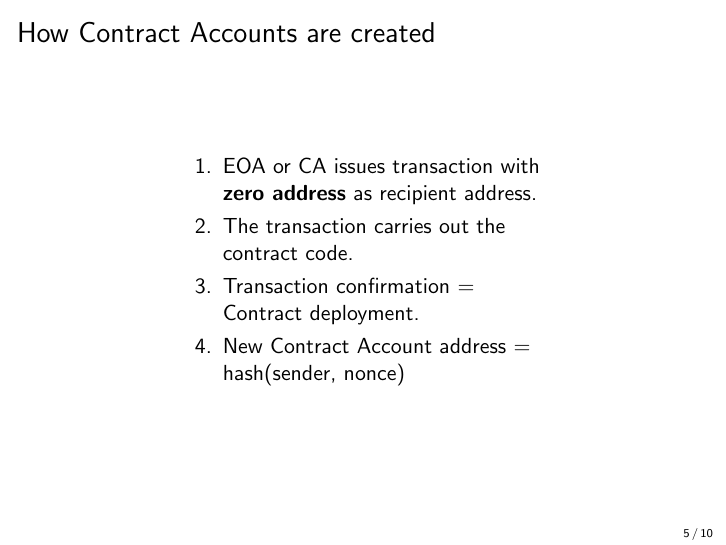
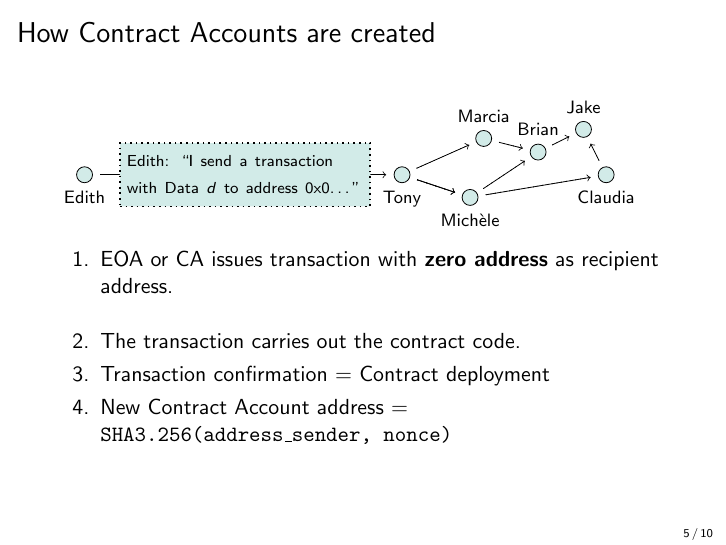
Before and after one commit to cifunibas/Smart-Contracts-DeFi, LaTeX slides (slides/account_model.tex): page 6 of 11. Compiled offline with pdfLaTeX; a LaTeX package or settings file that is missing is left out.

Commit message:
Update slide 5

```diff
--- a/slides/account_model.tex
+++ b/slides/account_model.tex
@@ -145,16 +145,66 @@ No checksum encoding $\rightarrow$ Typos were a severe problem. \\
 
 %%%
 \begin{frame}{How Contract Accounts are created}
-	\begin{columns}[T]
-		\begin{column}{0.6\textwidth}
-			\begin{enumerate}
+
+\begin{tikzpicture}[domain=-8:8, scale=0.8]
+
+% transaction
+	\coordinate (c1) at (0,0);
+	\coordinate (c2) at (7,0);
+	\filldraw[draw=black,fill=highlight!50] (c1) circle (5pt) node[below=0.15cm,color=black]{\footnotesize{Edith}};
+	\draw[shorten >=0.28cm,shorten <=0.28cm,->] (c1) to[] (c2);
+
+% network
+
+\coordinate (c3) at (8.8,0.8);
+\coordinate (c4) at (8.5,-0.5);
+\coordinate (c5) at (10,0.5);
+\coordinate (c6) at (11,1);
+\coordinate (c7) at (11.5,0);
+\filldraw[draw=black,fill=highlight!50] (c2) circle (5pt) node[below=0.15cm,color=black]{\footnotesize{Tony}};
+\filldraw[draw=black,fill=highlight!50] (c3) circle (5pt) node[above=0.15cm,color=black]{\footnotesize{Marcia}};
+\filldraw[draw=black,fill=highlight!50] (c4) circle (5pt) node[below=0.15cm,color=black]{\footnotesize{Michèle}};
+\filldraw[draw=black,fill=highlight!50] (c5) circle (5pt) node[above=0.15cm,color=black]{\footnotesize{Brian}};
+\filldraw[draw=black,fill=highlight!50] (c6) circle (5pt) node[above=0.15cm,color=black]{\footnotesize{Jake}};
+\filldraw[draw=black,fill=highlight!50] (c7) circle (5pt) node[below=0.15cm,color=black]{\footnotesize{Claudia}};
+
+
+\draw[shorten >=0.28cm,shorten <=0.28cm,->] (c2) to[] (c3);
+\draw[shorten >=0.28cm,shorten <=0.28cm,->] (c2) to[] (c4);
+\draw[shorten >=0.28cm,shorten <=0.28cm,->] (c2) to[] (c4);
+\draw[shorten >=0.28cm,shorten <=0.28cm,->] (c3) to[] (c5);
+\draw[shorten >=0.28cm,shorten <=0.28cm,->] (c4) to[] (c5);
+\draw[shorten >=0.28cm,shorten <=0.28cm,->] (c4) to[] (c7);
+\draw[shorten >=0.28cm,shorten <=0.28cm,->] (c5) to[] (c6);
+\draw[shorten >=0.28cm,shorten <=0.28cm,->] (c7) to[] (c6);
+
+
+\draw[shorten >=0.28cm,shorten <=0.28cm, dotted] (c2) to[] (c3);
+\draw[shorten >=0.28cm,shorten <=0.28cm, dotted] (c2) to[] (c4);
+\draw[shorten >=0.28cm,shorten <=0.28cm, dotted] (c2) to[] (c4);
+\draw[shorten >=0.28cm,shorten <=0.28cm, dotted] (c3) to[] (c5);
+\draw[shorten >=0.28cm,shorten <=0.28cm, dotted] (c4) to[] (c5);
+\draw[shorten >=0.28cm,shorten <=0.28cm, dotted] (c4) to[] (c7);
+\draw[shorten >=0.28cm,shorten <=0.28cm, dotted] (c5) to[] (c6);
+\draw[shorten >=0.28cm,shorten <=0.28cm, dotted] (c7) to[] (c6);
+
+
+% smart contract deployment
+
+\filldraw[fill=highlight!50,dotted,thick] (0.78,-0.7) -- (6.3,-0.7) -- (6.3,0.7) -- (0.78,0.7) -- (0.78,-0.7) node[midway, right=-0.02cm,text width=4.25cm]{\scriptsize{Edith: ``I send a transaction with Data $d$ to  address 0x0\dots ''}};
+
+
+
+\end{tikzpicture}
+
+\begin{enumerate}
 				\item<1-> EOA or CA issues transaction with \textbf{zero address} as recipient address.
+				\vspace{1em}
 				\item<2-> The transaction carries out the contract code.
-				\item<2-> Transaction confirmation = Contract deployment.
-				\item<2-> New Contract Account address = hash(sender, nonce) %corresponds to hash value of the deployment transaction sender's address and the transaction nonce.
-			\end{enumerate}
-		\end{column}
-	\end{columns}
+				\item<2-> Transaction confirmation = Contract deployment
+				\item<2-> New Contract Account address = \texttt{SHA3.256(address\_sender, nonce)} %corresponds to hash value of the deployment transaction sender's address and the transaction nonce.
+\end{enumerate}
+
 \end{frame}
 %%%
 
```
